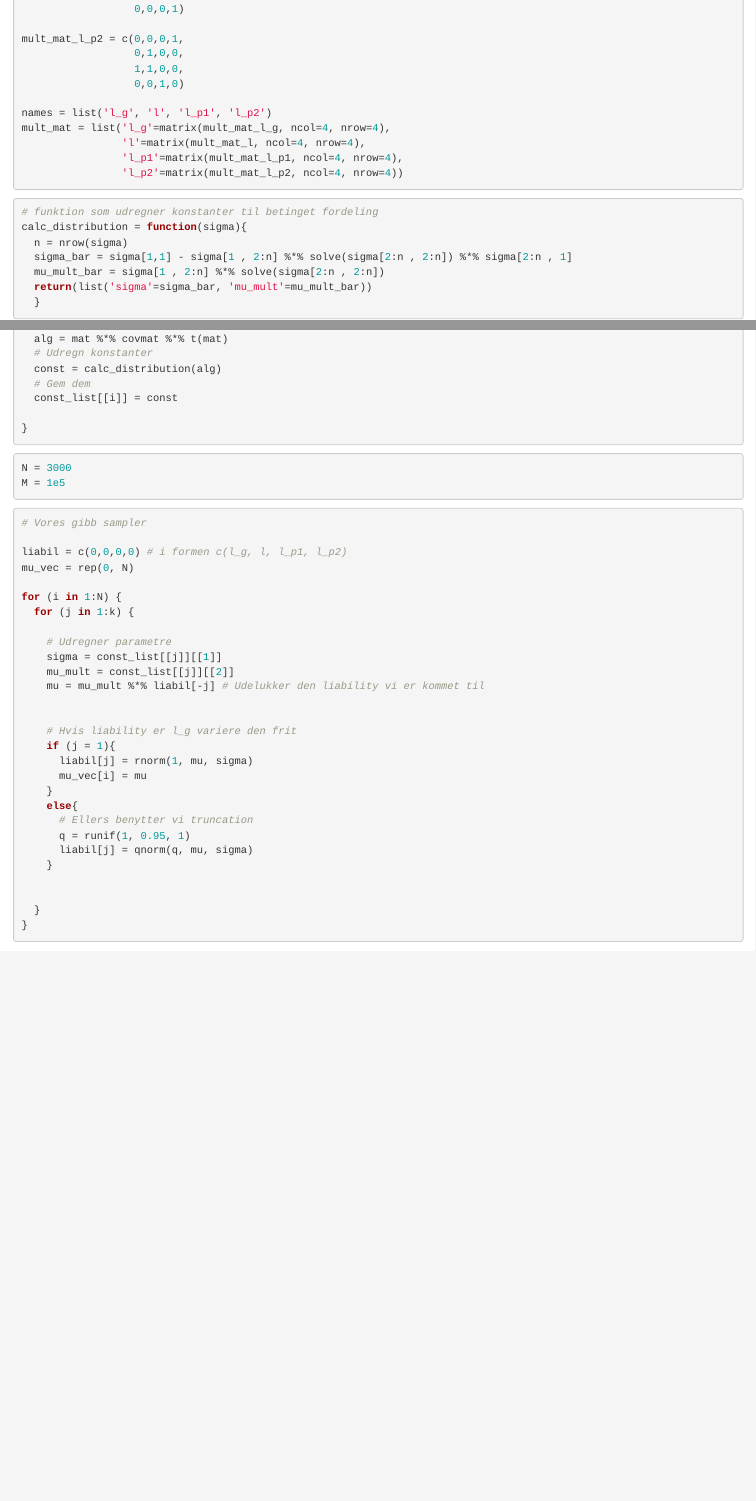
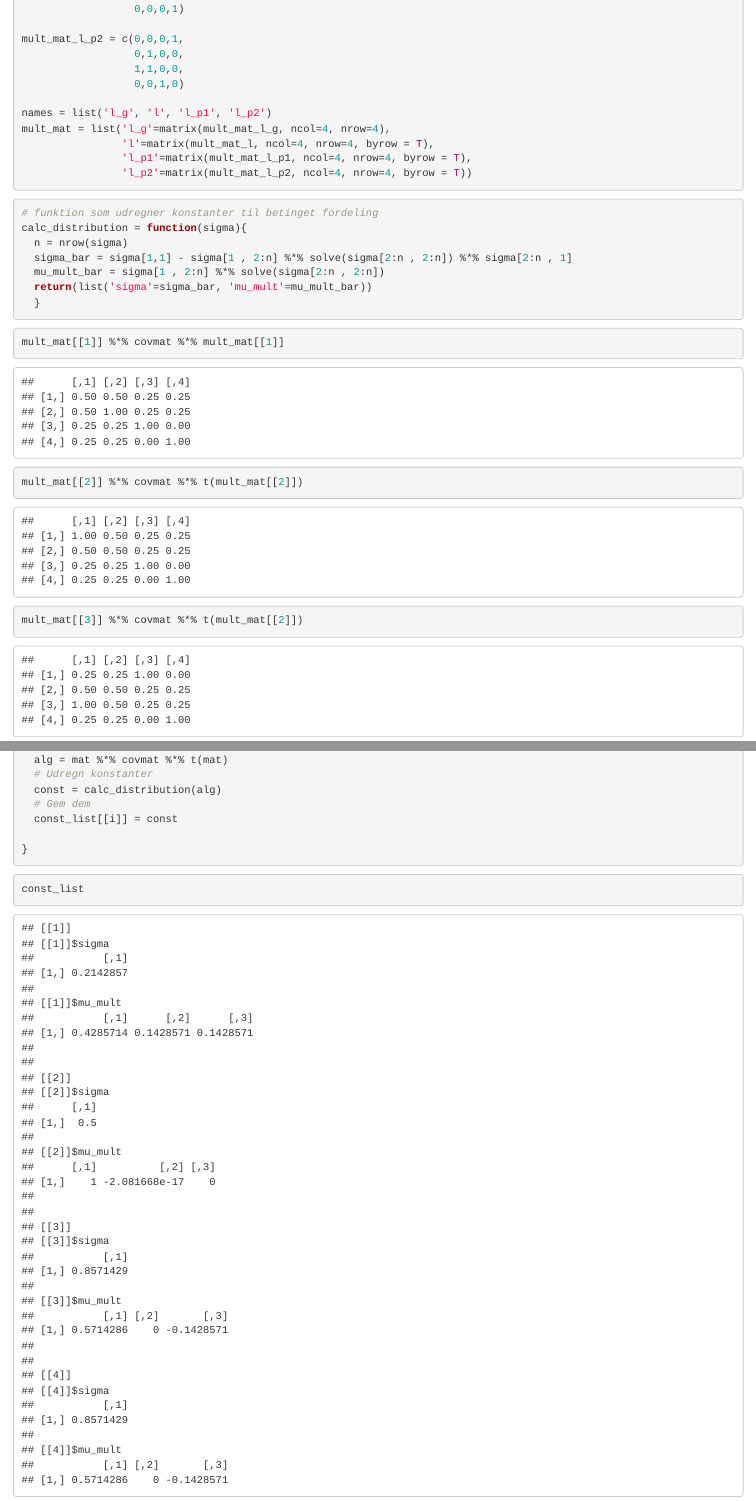
Before and after one commit to louisemoelgaard/Dataproject, an R Markdown document (Gibb2.Rmd): the page in a window 1100 px wide, from 660 px down before the commit and from 580 px down after it, so that both start at the same text, and a second part further down, joined at a grey line. Rendered offline with R 4.5, knitr and Pandoc, with nearby package versions; some code elsewhere in the file could not run offline.

Commit message:
Fixed distribution

````diff
--- a/Gibb2.Rmd
+++ b/Gibb2.Rmd
@@ -46,9 +42,9 @@ mult_mat_l_p2 = c(0,0,0,1,
 
 names = list('l_g', 'l', 'l_p1', 'l_p2')
 mult_mat = list('l_g'=matrix(mult_mat_l_g, ncol=4, nrow=4),
-                'l'=matrix(mult_mat_l, ncol=4, nrow=4),
-                'l_p1'=matrix(mult_mat_l_p1, ncol=4, nrow=4),
-                'l_p2'=matrix(mult_mat_l_p2, ncol=4, nrow=4))
+                'l'=matrix(mult_mat_l, ncol=4, nrow=4, byrow = T),
+                'l_p1'=matrix(mult_mat_l_p1, ncol=4, nrow=4, byrow = T),
+                'l_p2'=matrix(mult_mat_l_p2, ncol=4, nrow=4, byrow = T))
 
 ```
 
@@ -61,6 +57,19 @@ calc_distribution = function(sigma){
   mu_mult_bar = sigma[1 , 2:n] %*% solve(sigma[2:n , 2:n])
   return(list('sigma'=sigma_bar, 'mu_mult'=mu_mult_bar))
   }
+```
+
+
+```{r}
+mult_mat[[1]] %*% covmat %*% mult_mat[[1]]
+```
+
+
+```{r}
+mult_mat[[2]] %*% covmat %*% t(mult_mat[[2]])
+```
+```{r}
+mult_mat[[3]] %*% covmat %*% t(mult_mat[[2]])
 ```
 
 
@@ -88,6 +97,11 @@ for (mat in mult_mat){
 
 
 ```{r}
+const_list
+```
+
+
+```{r}
 N = 3000
 M = 1e5
 ```
@@ -109,14 +124,14 @@ for (i in 1:N) {
 
 
     # Hvis liability er l_g variere den frit
-    if (j = 1){
-      liabil[j] = rnorm(1, mu, sigma)
+    if (j == 1){
+      liabil[j] = rnorm(1, mu, sqrt(sigma))
       mu_vec[i] = mu
     }
     else{
       # Ellers benytter vi truncation
       q = runif(1, 0.95, 1)
-      liabil[j] = qnorm(q, mu, sigma)
+      liabil[j] = qnorm(q, mu, sqrt(sigma))
     }
 
 
````
Also changed, not shown: Gibb2.Rmd (9 more changed lines).
